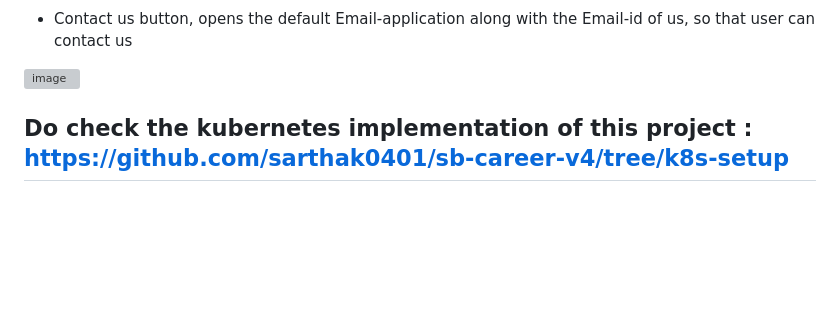
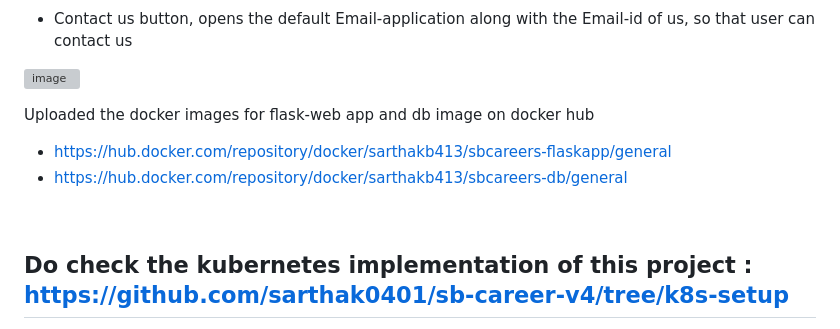
Before and after one commit to sarthak0401/sb-career-v4, a Markdown page: README.md, the part around the change. Rendered like a GitHub page; blank space fills up the shorter version; grey boxes are pictures that could not be loaded.

```diff
--- a/README.md
+++ b/README.md
@@ -47,6 +47,12 @@ A careers website, in which I haved used the python framework flask to build thi
 
 ![image](https://github.com/user-attachments/assets/d2949269-2125-4822-9276-7f1779ccbe98)
 
+
+Uploaded the docker images for flask-web app and db image on docker hub
+- https://hub.docker.com/repository/docker/sarthakb413/sbcareers-flaskapp/general
+- https://hub.docker.com/repository/docker/sarthakb413/sbcareers-db/general
+<br>
+
 ## Do check the kubernetes implementation of this project : https://github.com/sarthak0401/sb-career-v4/tree/k8s-setup
 
 
```
